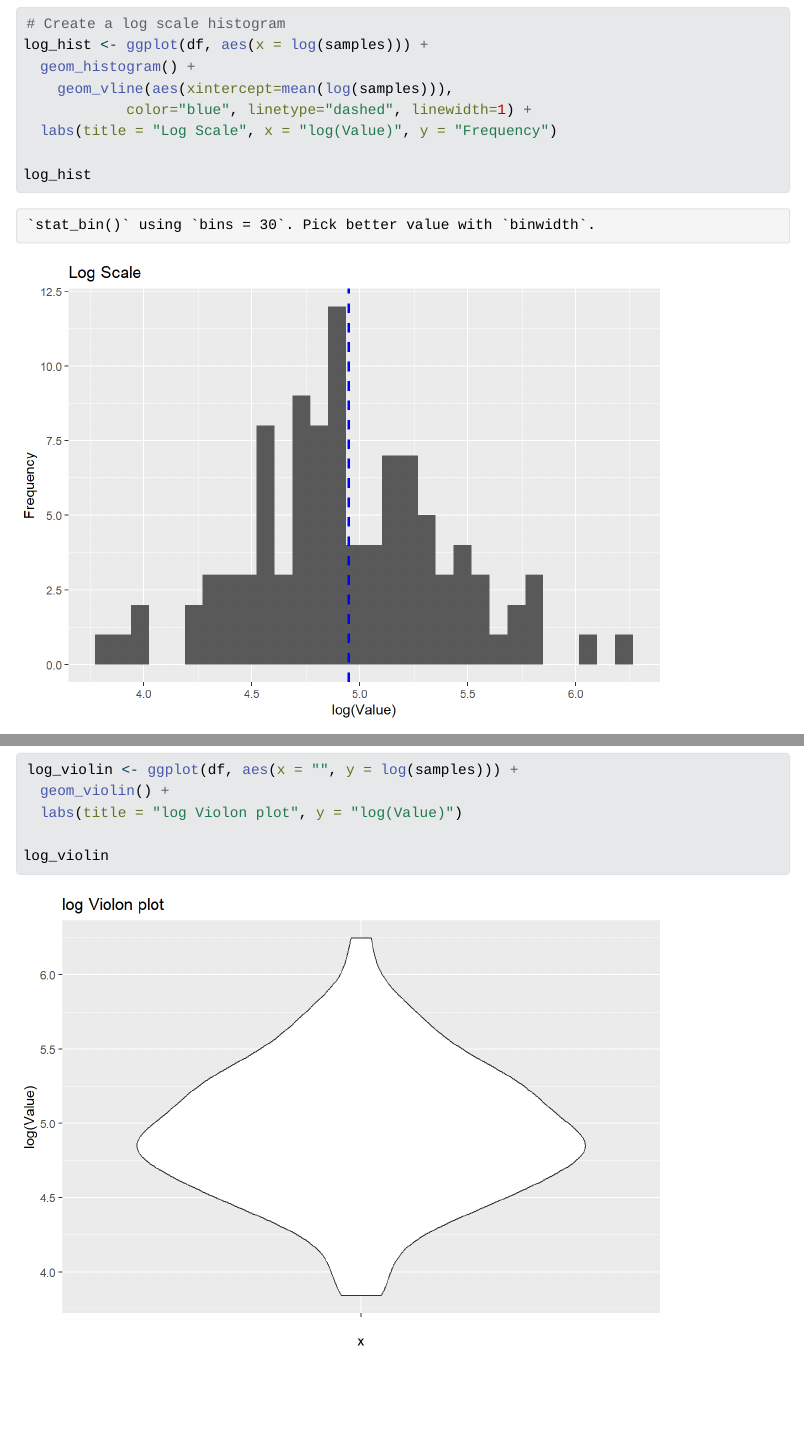
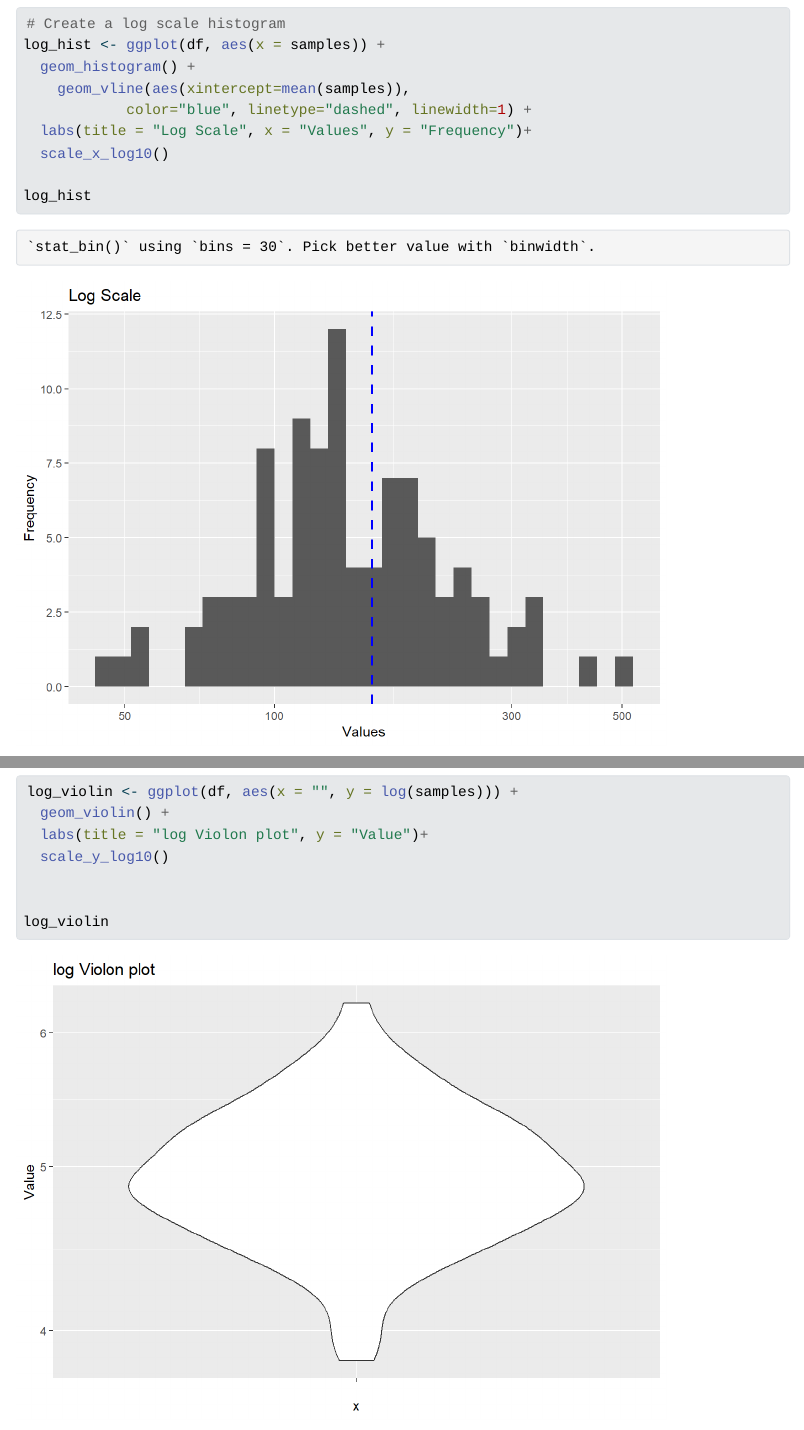
Before and after one commit to Gigo0078/statana4gigo, a Quarto document (Ex1/quartoR.qmd): the page in a window 1100 px wide, from 1620 px down, and a second part further down, joined at a grey line. The pictures show the output file Ex1/quartoR.html that the author committed with the source, opened offline; Quarto's library style sheets are replaced by a plain one without menus.

Commit message:
log_scaled_coreectly

```diff
--- a/Ex1/quartoR.qmd
+++ b/Ex1/quartoR.qmd
@@ -53,11 +53,12 @@ linear_hist
 
 
 # Create a log scale histogram
-log_hist <- ggplot(df, aes(x = log(samples))) +
+log_hist <- ggplot(df, aes(x = samples)) +
   geom_histogram() +
-    geom_vline(aes(xintercept=mean(log(samples))),
+    geom_vline(aes(xintercept=mean(samples)),
             color="blue", linetype="dashed", linewidth=1) +
-  labs(title = "Log Scale", x = "log(Value)", y = "Frequency")
+  labs(title = "Log Scale", x = "Values", y = "Frequency")+
+  scale_x_log10()
 
 log_hist
 
@@ -86,7 +87,9 @@ violin
 
 log_violin <- ggplot(df, aes(x = "", y = log(samples))) +
   geom_violin() +
-  labs(title = "log Violon plot", y = "log(Value)")
+  labs(title = "log Violon plot", y = "Value")+
+  scale_y_log10()
+
 
 log_violin
 
```
Also changed, not shown: Ex1/quartoR.html, Ex1/quartoR_files/figure-html/unnamed-chunk-3-2.png, Ex1/quartoR_files/figure-html/unnamed-chunk-4-2.png.
